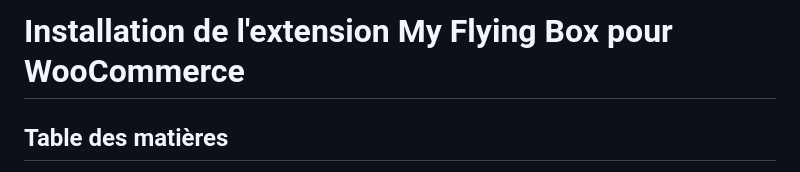
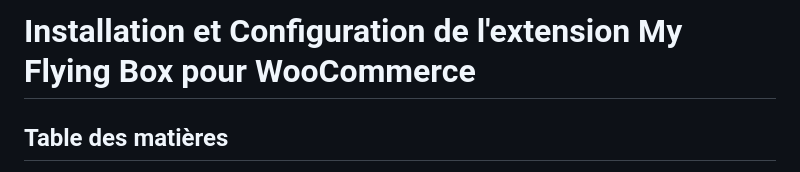
Before and after one commit to myflyingbox/woocommerce-plugin, a Markdown page: docs/INSTALL.FR.md, the part around the change. Drawn GitHub-style.

```diff
--- a/docs/install.fr.md
+++ b/docs/INSTALL.FR.md
@@ -1,4 +1,4 @@
-# Installation de l'extension My Flying Box pour WooCommerce
+# Installation et Configuration de l'extension My Flying Box pour WooCommerce
 
 ## Table des matières
 
```
Also changed, not shown: docs/README.md (added, +1 -0 lines).
